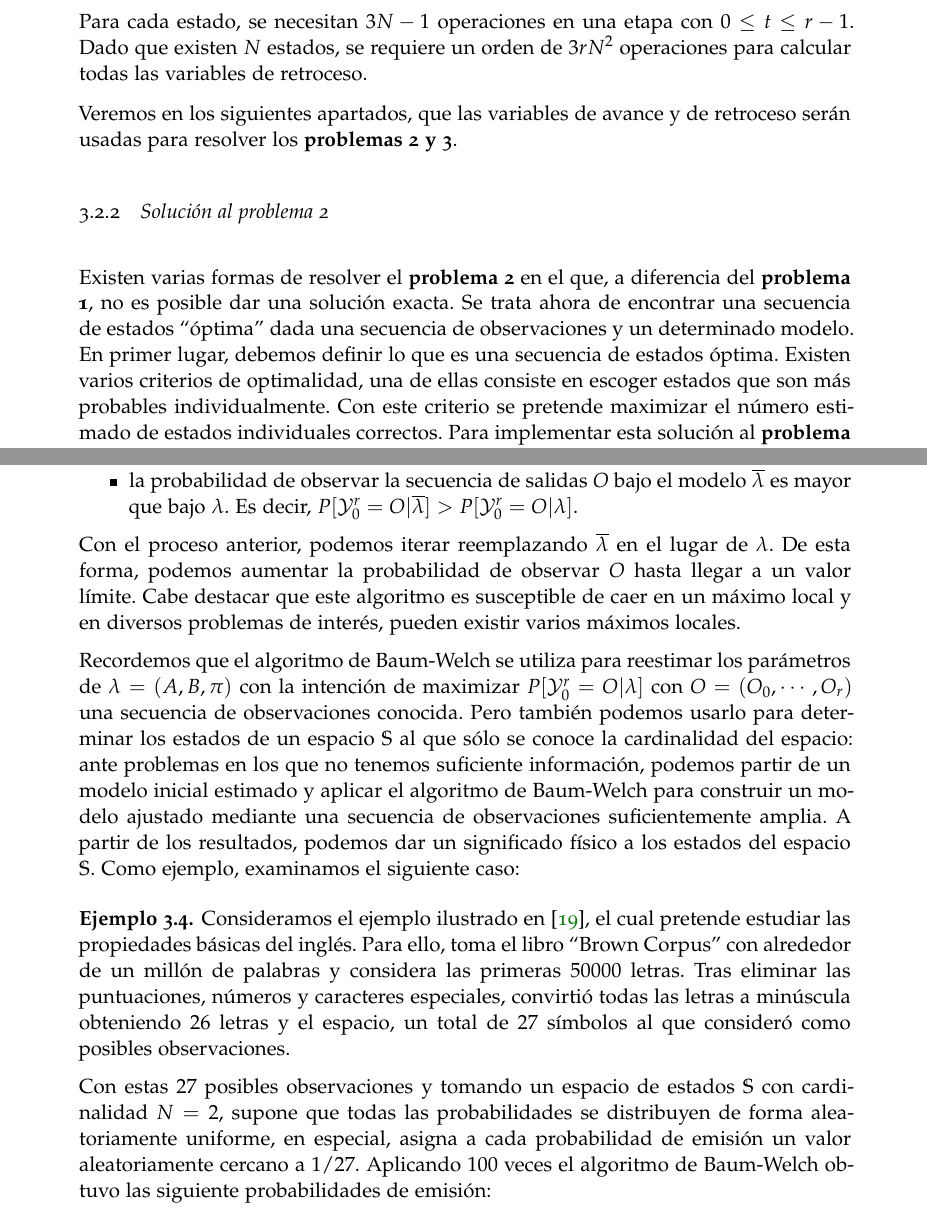
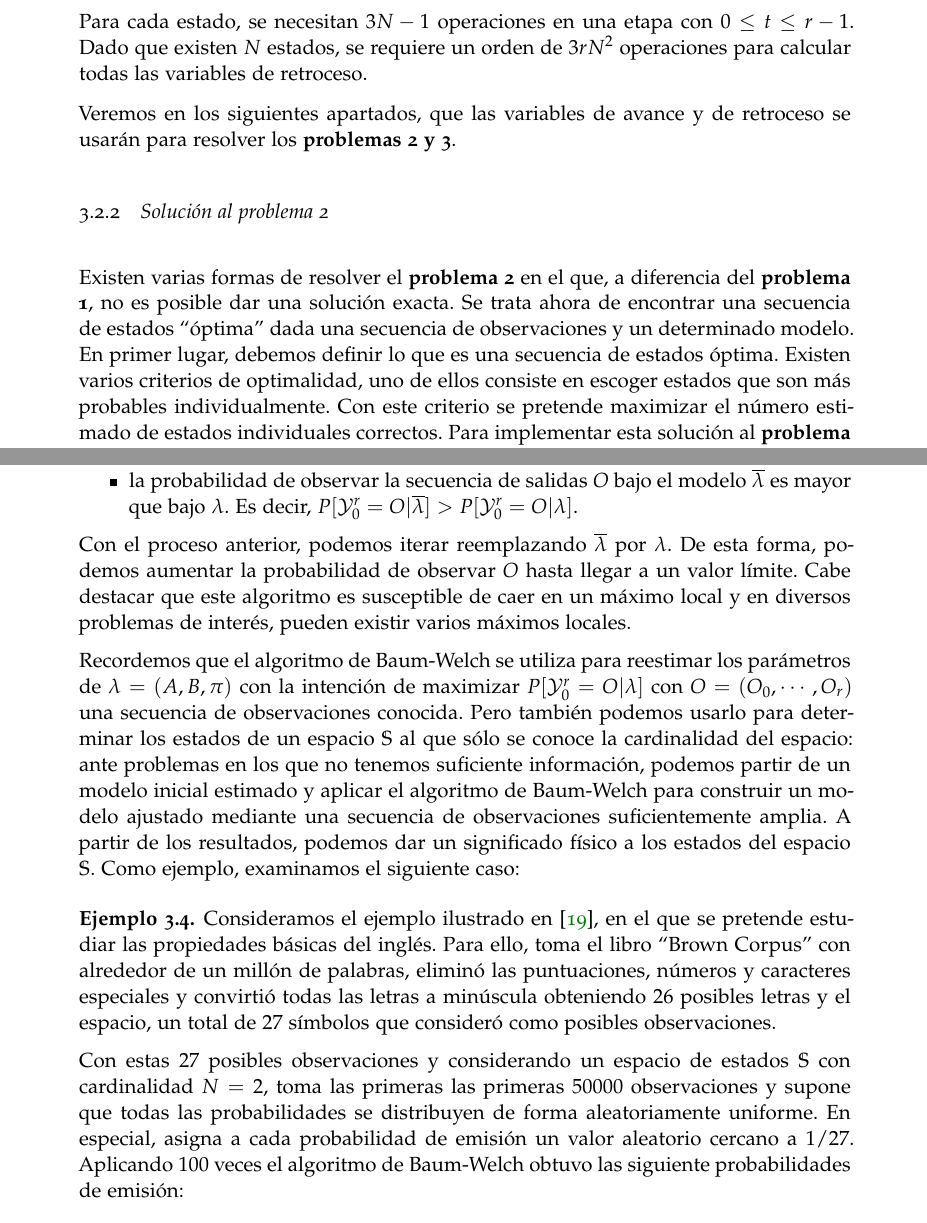
Before and after one commit to vdeq79/TFG, a LaTeX thesis (documentation/main.tex, which reads documentation/chapters/ModelosOcultosDeMarkov.tex): two parts of pages 40 and 47 of 74, joined at a grey line, cut so that both start at the same text. Compiled offline with pdfLaTeX; a missing font is replaced by an installed copy or a similar font.

Commit message:
#4 corrige typos

```diff
--- a/documentation/chapters/ModelosOcultosDeMarkov.tex
+++ b/documentation/chapters/ModelosOcultosDeMarkov.tex
@@ -270,10 +270,10 @@ Luego también podemos calcular las variables de retroceso de forma recursiva:
 \end{equation}
 Para cada estado, se necesitan $3N-1$ operaciones en una etapa con $0\leq t\leq r-1$. Dado que existen $N$ estados, se requiere un orden de $3r N^2$ operaciones para calcular todas las variables de retroceso.
 
-Veremos en los siguientes apartados, que las variables de avance y de retroceso serán usadas para resolver los \textbf{problemas 2 y 3}.
+Veremos en los siguientes apartados, que las variables de avance y de retroceso se usarán para resolver los \textbf{problemas 2 y 3}.
 
 \subsection{Solución al problema 2}
-Existen varias formas de resolver el \textbf{problema 2} en el que, a diferencia del \textbf{problema 1}, no es posible dar una solución exacta. Se trata ahora de encontrar una secuencia de estados \enquote{óptima} dada una secuencia de observaciones y un determinado modelo. En primer lugar, debemos definir lo que es una secuencia de estados óptima. Existen varios criterios de optimalidad, una de ellas consiste en escoger estados que son más probables individualmente. Con este criterio se pretende maximizar el número estimado de estados individuales correctos. Para implementar esta solución al \textbf{problema 2}, definimos la siguiente variable:
+Existen varias formas de resolver el \textbf{problema 2} en el que, a diferencia del \textbf{problema 1}, no es posible dar una solución exacta. Se trata ahora de encontrar una secuencia de estados \enquote{óptima} dada una secuencia de observaciones y un determinado modelo. En primer lugar, debemos definir lo que es una secuencia de estados óptima. Existen varios criterios de optimalidad, uno de ellos consiste en escoger estados que son más probables individualmente. Con este criterio se pretende maximizar el número estimado de estados individuales correctos. Para implementar esta solución al \textbf{problema 2}, definimos la siguiente variable:
 \[\gamma_t(i)=P[\mathcal{X}_t=s_i|\mathcal{Y}_0^r=(O_0,O_1,\dots, O_r)]\]
 que es la probabilidad de que el estado en el instante $t$ sea $s_i$ condicionada a observar la secuencia de salidas completa $O=(O_0,O_1,\dots, O_r)$.
 
@@ -559,15 +559,15 @@ Si definimos el modelo actual como $\lambda=(A,B,\pi)$, y lo utilizamos para cal
     \item la probabilidad de observar la secuencia de salidas $O$ bajo el modelo $\overline{\lambda}$ es mayor que bajo $\lambda$. Es decir, $P[\mathcal{Y}_0^r=O|\overline{\lambda}]>P[\mathcal{Y}_0^r=O|\lambda]$.
 \end{itemize}
 
-Con el proceso anterior, podemos iterar reemplazando $\overline{\lambda}$ en el lugar de $\lambda$. De esta forma, podemos aumentar la probabilidad de observar $O$ hasta llegar a un valor límite. Cabe destacar que este algoritmo es susceptible de caer en un máximo local y en diversos problemas de interés, pueden existir varios máximos locales.
+Con el proceso anterior, podemos iterar reemplazando $\overline{\lambda}$ por $\lambda$. De esta forma, podemos aumentar la probabilidad de observar $O$ hasta llegar a un valor límite. Cabe destacar que este algoritmo es susceptible de caer en un máximo local y en diversos problemas de interés, pueden existir varios máximos locales.
 
 Recordemos que el algoritmo de Baum-Welch se utiliza para reestimar los parámetros de $\lambda=(A,B,\pi)$ con la intención de maximizar $P[\mathcal{Y}_0^r=O|\lambda]$ con $O=(O_0,\cdots,O_r)$ una secuencia de observaciones conocida. Pero también podemos usarlo para determinar los estados de un espacio $\mathbb{S}$ al que sólo se conoce la cardinalidad del espacio: ante problemas en los que no tenemos suficiente información, podemos partir de un modelo inicial estimado y aplicar el algoritmo de Baum-Welch para construir un modelo ajustado mediante una secuencia de observaciones suficientemente amplia. A partir de los resultados, podemos dar un significado físico a los estados del espacio $\mathbb{S}$. Como ejemplo, examinamos el siguiente caso:
 
 
 \begin{exampleth}
-Consideramos el ejemplo ilustrado en \cite{Stamp}, el cual pretende estudiar las propiedades básicas del inglés. Para ello, toma el libro \enquote{Brown Corpus} con alrededor de un millón de palabras y considera las primeras $50000$ letras. Tras eliminar las puntuaciones, números y caracteres especiales, convirtió todas las letras a minúscula obteniendo $26$ letras y el espacio, un total de $27$ símbolos al que consideró como posibles observaciones.
+Consideramos el ejemplo ilustrado en \cite{Stamp}, en el que se pretende estudiar las propiedades básicas del inglés. Para ello, toma el libro \enquote{Brown Corpus} con alrededor de un millón de palabras, eliminó las puntuaciones, números y caracteres especiales y convirtió todas las letras a minúscula obteniendo $26$ posibles letras y el espacio, un total de $27$ símbolos que consideró como posibles observaciones.
 
-Con estas $27$ posibles observaciones y tomando un espacio de estados $\mathbb{S}$ con cardinalidad $N=2$, supone que todas las probabilidades se distribuyen de forma aleatoriamente uniforme, en especial, asigna a cada probabilidad de emisión un valor aleatoriamente cercano a $1/27$. Aplicando $100$ veces el algoritmo de Baum-Welch obtuvo las siguiente probabilidades de emisión:
+Con estas $27$ posibles observaciones y considerando un espacio de estados $\mathbb{S}$ con cardinalidad $N=2$, toma las primeras las primeras $50000$ observaciones y supone que todas las probabilidades se distribuyen de forma aleatoriamente uniforme. En especial, asigna a cada probabilidad de emisión un valor aleatorio cercano a $1/27$. Aplicando $100$ veces el algoritmo de Baum-Welch obtuvo las siguiente probabilidades de emisión:
 
 %Tomando espacios de estados $\mathbb{S}$ de cardinalidad $N=2,\dots,12$ sin especificar los significados de los estados, la aplicación del algoritmo de Baum-Welch les ha permitido llegar a conclusiones dependiendo de $N$. En particular, para $N=2$ obtuvieron las siguientes probabilidades de observar cada letra estando en uno de los dos estados:
 
```
Also changed, not shown: documentation/main.pdf, documentation/chapters/ModelosOcultosDeMarkov.tex (18 more changed lines).
